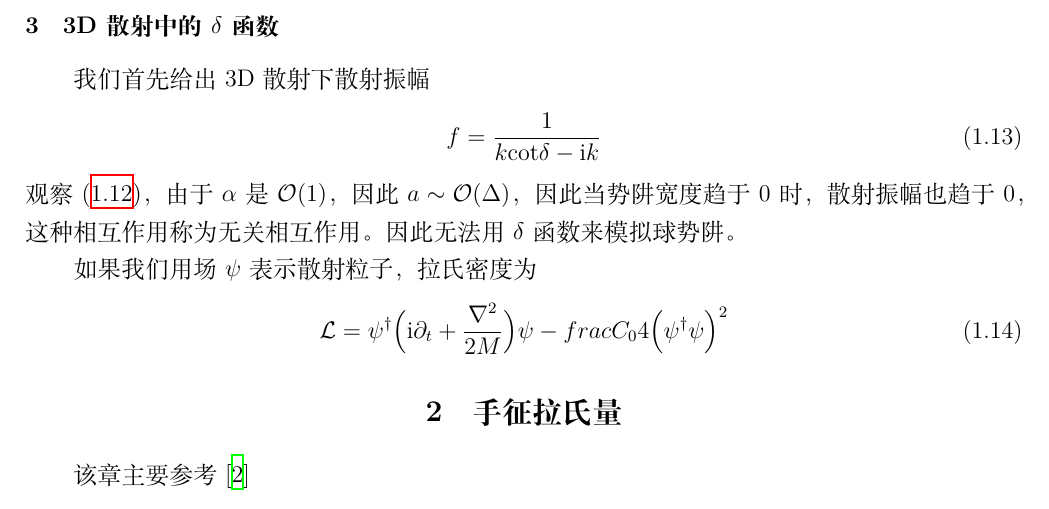
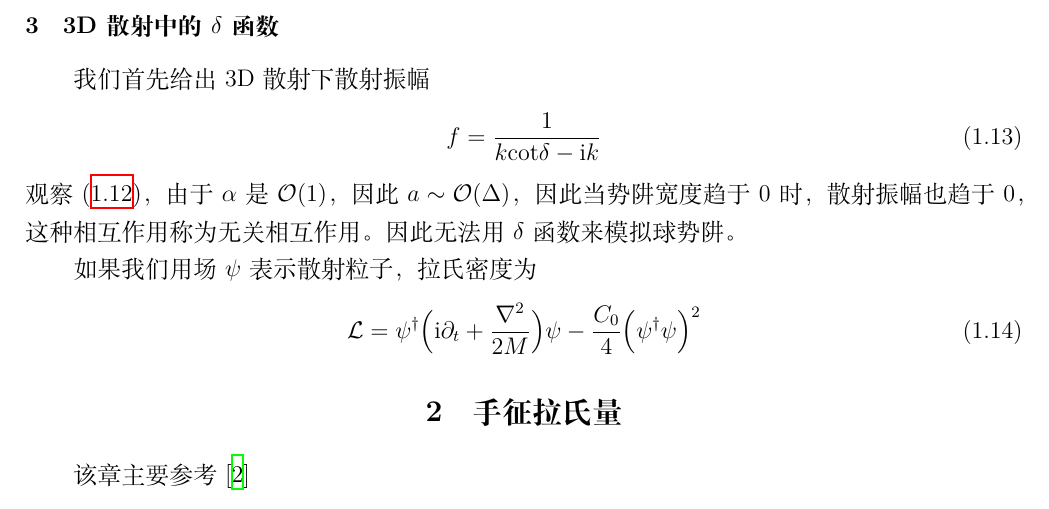
Before and after one commit to XuWang64/ChPT_memo, a LaTeX document (ChPT.tex): part of page 4 of 5, cut so that both start at the same text. Compiled offline with XeLaTeX.

Commit message:
修正输入错误

```diff
--- a/ChPT.tex
+++ b/ChPT.tex
@@ -204,7 +204,7 @@
 
 如果我们用场$\psi$表示散射粒子，拉氏密度为
 \begin{align}
-   \mL = \psi^{\dagger}\Big(\mbox{i}\partial_t+\frac{\nabla^2}{2M}\Big)\psi-frac{C_0}{4}\Big(\psi^{\dagger}\psi\Big)^2
+   \mL = \psi^{\dagger}\Big(\mbox{i}\partial_t+\frac{\nabla^2}{2M}\Big)\psi-\frac{C_0}{4}\Big(\psi^{\dagger}\psi\Big)^2
 \end{align}
 
 
```
Also changed, not shown: ChPT.pdf, 1 other file.
